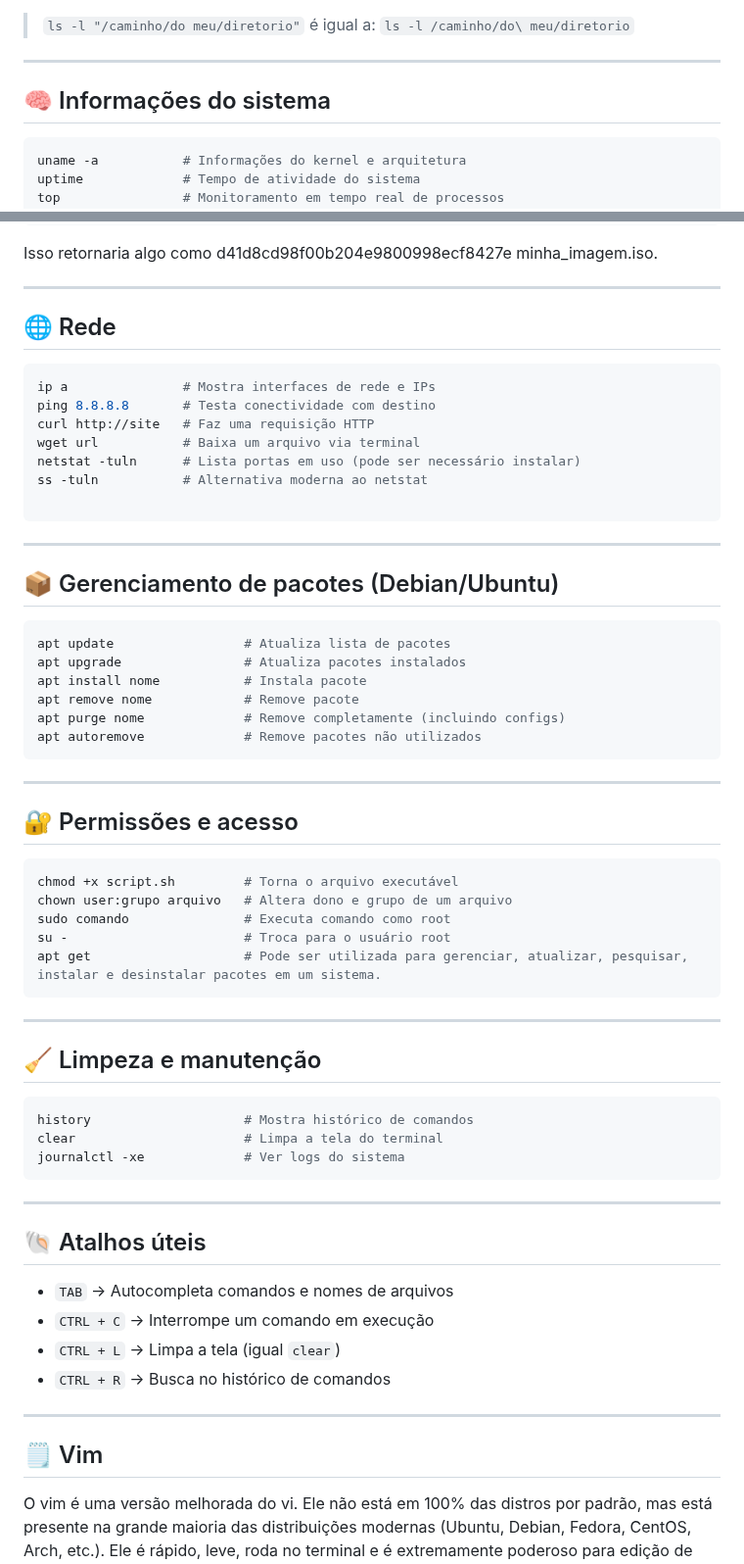
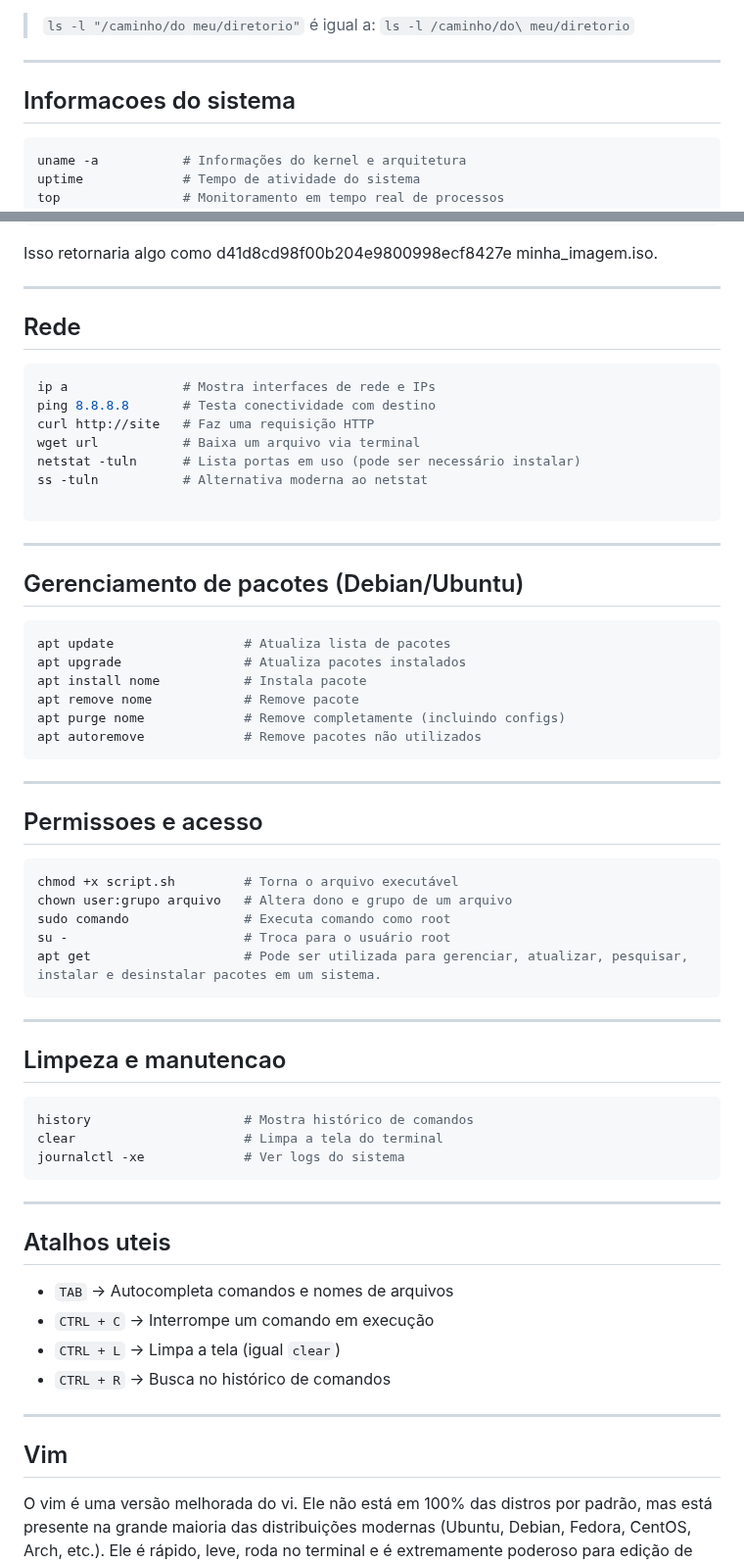
Before and after one commit to Mateus-Alencar/devops-notebook, a Markdown page: Comands_linux_server.md, 2 parts joined by grey strips. Shown at 98% size. Rendered like a GitHub page.

````diff
--- a/Comands_linux_server.md
+++ b/Comands_linux_server.md
@@ -229,7 +252,7 @@ EX: ` echo "O diretório atual é: $(pwd)" `
 > ` ls -l "/caminho/do meu/diretorio" ` é igual a: ` ls -l /caminho/do\ meu/diretorio `
 ---
 
-## 🧠 Informações do sistema
+## Informacoes do sistema
 
 ```bash
 uname -a           # Informações do kernel e arquitetura
@@ -319,7 +342,7 @@ Isso retornaria algo como d41d8cd98f00b204e9800998ecf8427e minha_imagem.iso.
 
 ---
 
-## 🌐 Rede
+## Rede
 
 ```bash
 ip a               # Mostra interfaces de rede e IPs
@@ -333,7 +356,7 @@ ss -tuln           # Alternativa moderna ao netstat
 
 ---
 
-## 📦 Gerenciamento de pacotes (Debian/Ubuntu)
+## Gerenciamento de pacotes (Debian/Ubuntu)
 
 ```bash
 apt update                 # Atualiza lista de pacotes
@@ -346,7 +369,7 @@ apt autoremove             # Remove pacotes não utilizados
 
 ---
 
-## 🔐 Permissões e acesso
+## Permissoes e acesso
 
 ```bash
 chmod +x script.sh         # Torna o arquivo executável
@@ -358,7 +381,7 @@ apt get                    # Pode ser utilizada para gerenciar, atualizar, pesqu
 
 ---
 
-## 🧹 Limpeza e manutenção
+## Limpeza e manutencao
 
 ```bash
 history                    # Mostra histórico de comandos
@@ -368,7 +391,7 @@ journalctl -xe             # Ver logs do sistema
 
 ---
 
-## 🐚 Atalhos úteis
+## Atalhos uteis
 
 - `TAB` → Autocompleta comandos e nomes de arquivos
 - `CTRL + C` → Interrompe um comando em execução
@@ -378,7 +401,7 @@ journalctl -xe             # Ver logs do sistema
 ---
 
 
-## 🗒️ Vim
+## Vim
 
 O vim é uma versão melhorada do vi. Ele não está em 100% das distros por padrão, mas está presente na grande maioria das distribuições modernas (Ubuntu, Debian, Fedora, CentOS, Arch, etc.). Ele é rápido, leve, roda no terminal e é extremamente poderoso para edição de arquivos de texto e código.
 
````
Also changed, not shown: other parts of Comands_linux_server.md (+28 -5 lines).
